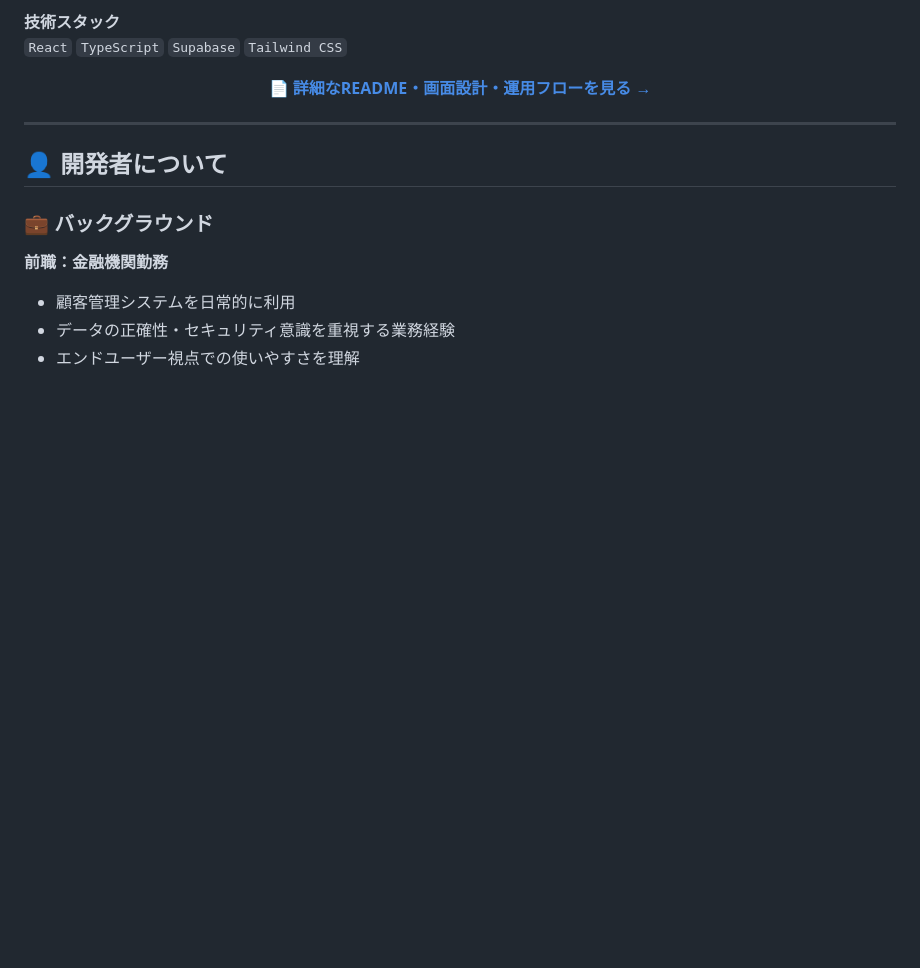
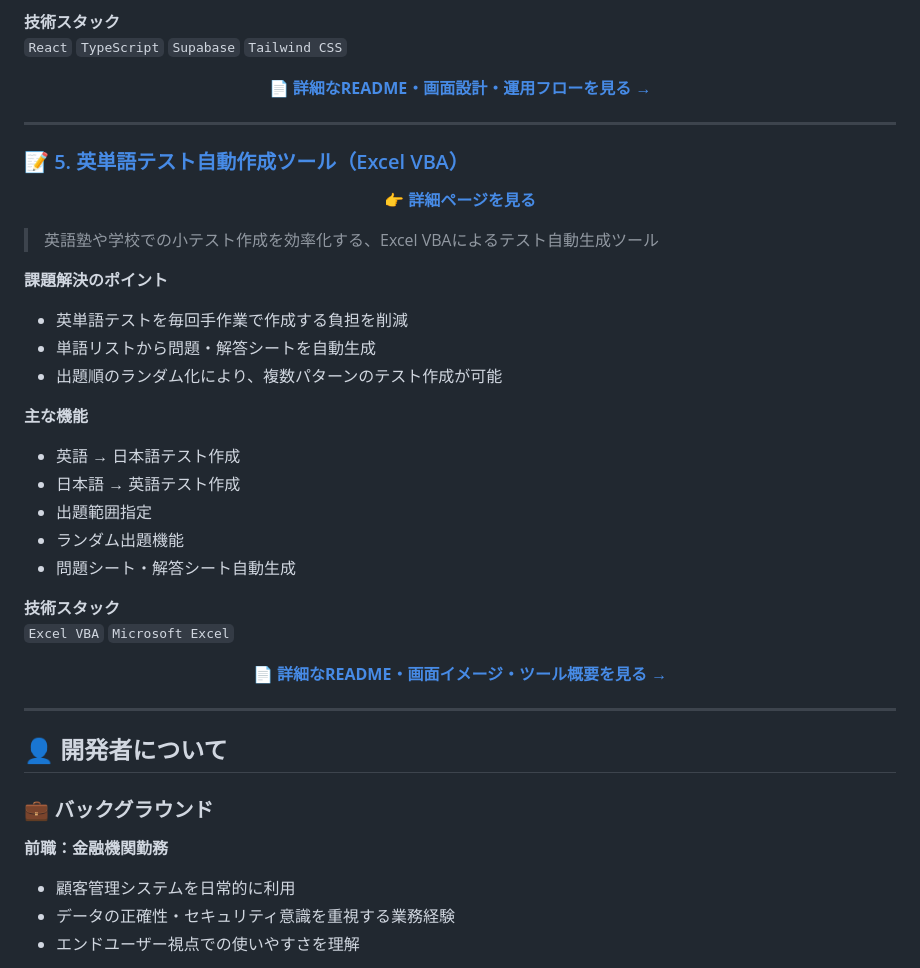
Before and after one commit to usako-ui/Portfolio-, a Markdown page: README.md, the part around one of its changes. GitHub-like rendering; blank space fills up the shorter version.

```diff
--- a/README.md
+++ b/README.md
@@ -158,6 +159,39 @@
 <div align="center">
 
 **[📄 詳細なREADME・画面設計・運用フローを見る →](https://github.com/usako-ui/inventory-management-portfolio)**
+
+</div>
+
+---
+
+### 📝 [5. 英単語テスト自動作成ツール（Excel VBA）](https://github.com/usako-ui/VBA_english-vocabulary-test-generat-portfolio)
+
+<div align="center">
+
+**[👉 詳細ページを見る](https://github.com/usako-ui/VBA_english-vocabulary-test-generat-portfolio)**
+
+</div>
+
+> 英語塾や学校での小テスト作成を効率化する、Excel VBAによるテスト自動生成ツール
+
+**課題解決のポイント**
+- 英単語テストを毎回手作業で作成する負担を削減
+- 単語リストから問題・解答シートを自動生成
+- 出題順のランダム化により、複数パターンのテスト作成が可能
+
+**主な機能**
+- 英語 → 日本語テスト作成
+- 日本語 → 英語テスト作成
+- 出題範囲指定
+- ランダム出題機能
+- 問題シート・解答シート自動生成
+
+**技術スタック**
+`Excel VBA` `Microsoft Excel`
+
+<div align="center">
+
+**[📄 詳細なREADME・画面イメージ・ツール概要を見る →](https://github.com/usako-ui/VBA_english-vocabulary-test-generat-portfolio)**
 
 </div>
 
```
Also changed, not shown: other parts of README.md (+1 -0 lines).
